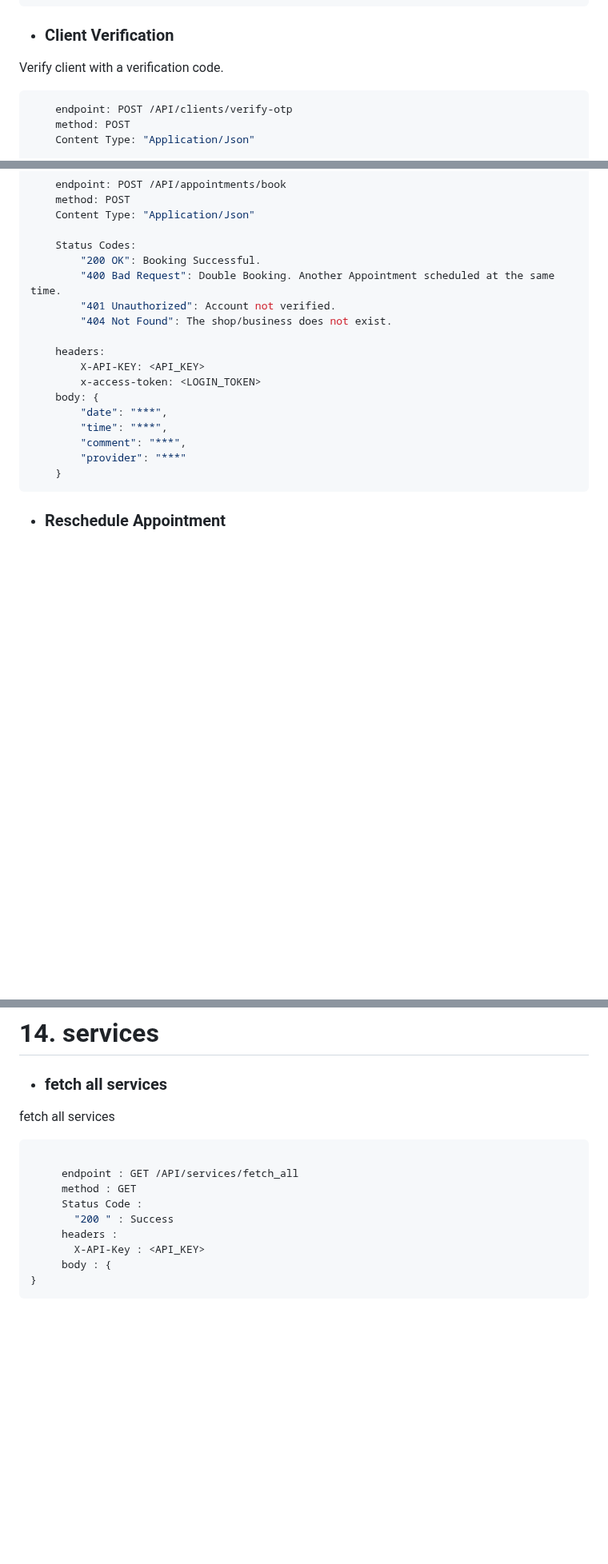
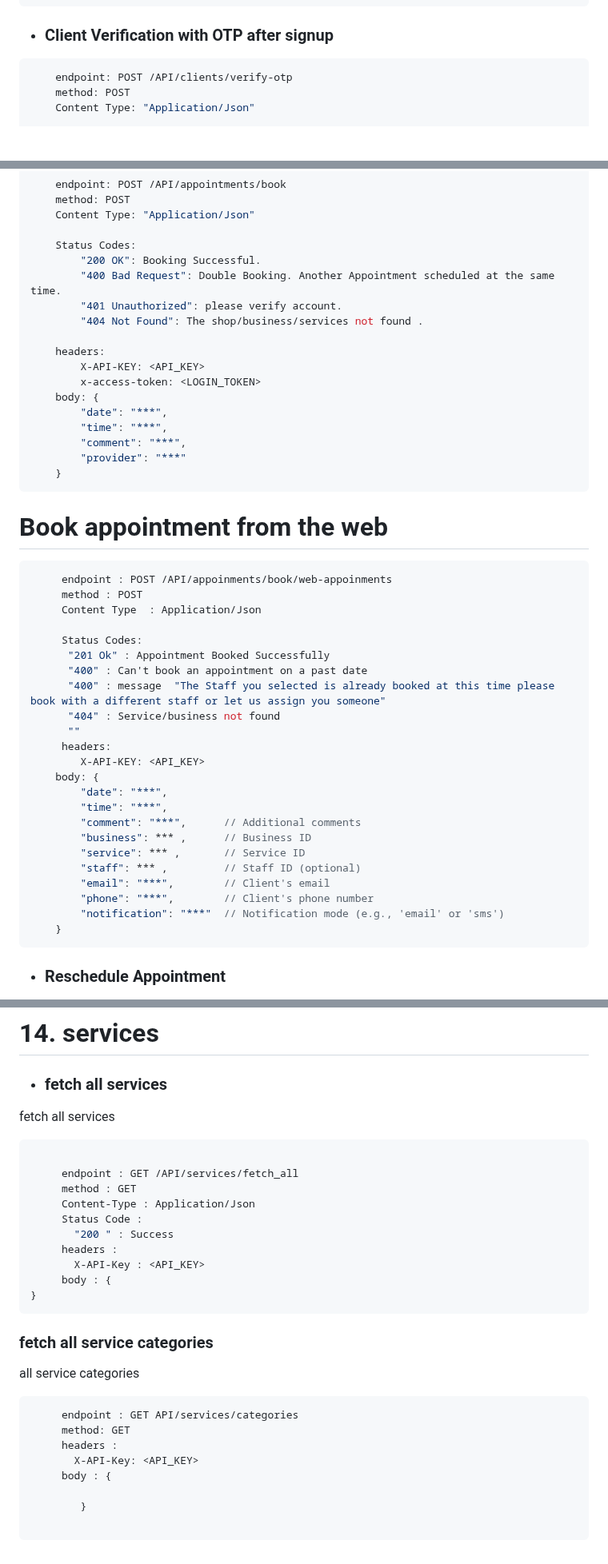
Before and after one commit to Soft-Craft-Tech/Pamba-Web, a Markdown page: Docs/endpoints_documentation.md, 3 parts joined by grey strips. Shown at 80% size. GitHub-like rendering; blank space fills up the shorter version.

````diff
--- a/Docs/endpoints_documentation.md
+++ b/Docs/endpoints_documentation.md
@@ -25,9 +25,7 @@ Client signup endpoint
     }
 ```
 
-* ### Client Verification
-Verify client with a verification code.
-
+* ### Client Verification with OTP after signup
 ```javascript
     endpoint: POST /API/clients/verify-otp
     method: POST
@@ -603,8 +600,8 @@ Client's appointment Booking
     Status Codes:
         "200 OK": Booking Successful.
         "400 Bad Request": Double Booking. Another Appointment scheduled at the same time.
-        "401 Unauthorized": Account not verified.
-        "404 Not Found": The shop/business does not exist.
+        "401 Unauthorized": please verify account.
+        "404 Not Found": The shop/business/services not found .
 
     headers:
         X-API-KEY: <API_KEY>
@@ -614,6 +611,32 @@ Client's appointment Booking
         "time": "***",
         "comment": "***",
         "provider": "***"
+    }
+```
+ # Book appointment from the web
+```javascript
+     endpoint : POST /API/appoinments/book/web-appoinments
+     method : POST
+     Content Type  : Application/Json
+
+     Status Codes:
+      "201 Ok" : Appointment Booked Successfully
+      "400" : Can't book an appointment on a past date
+      "400" : message  "The Staff you selected is already booked at this time please book with a different staff or let us assign you someone"
+      "404" : Service/business not found
+      ""
+     headers:
+        X-API-KEY: <API_KEY>
+    body: {
+        "date": "***",
+        "time": "***",
+        "comment": "***",      // Additional comments
+        "business": *** ,      // Business ID
+        "service": *** ,       // Service ID
+        "staff": *** ,         // Staff ID (optional)
+        "email": "***",        // Client's email
+        "phone": "***",        // Client's phone number
+        "notification": "***"  // Notification mode (e.g., 'email' or 'sms')
     }
 ```
 
@@ -1224,6 +1299,7 @@ Delete Inventory with id
 
      endpoint : GET /API/services/fetch_all
      method : GET
+     Content-Type : Application/Json
      Status Code :
        "200 " : Success
      headers :
@@ -1231,3 +1307,15 @@ Delete Inventory with id
      body : {
 }
 ```
+### fetch all service categories
+all service categories
+```javascript
+     endpoint : GET API/services/categories
+     method: GET
+     headers :
+       X-API-Key: <API_KEY>
+     body : {
+
+        }
+
+```
````
Also changed, not shown: other parts of Docs/endpoints_documentation.md (+94 -43 lines).
